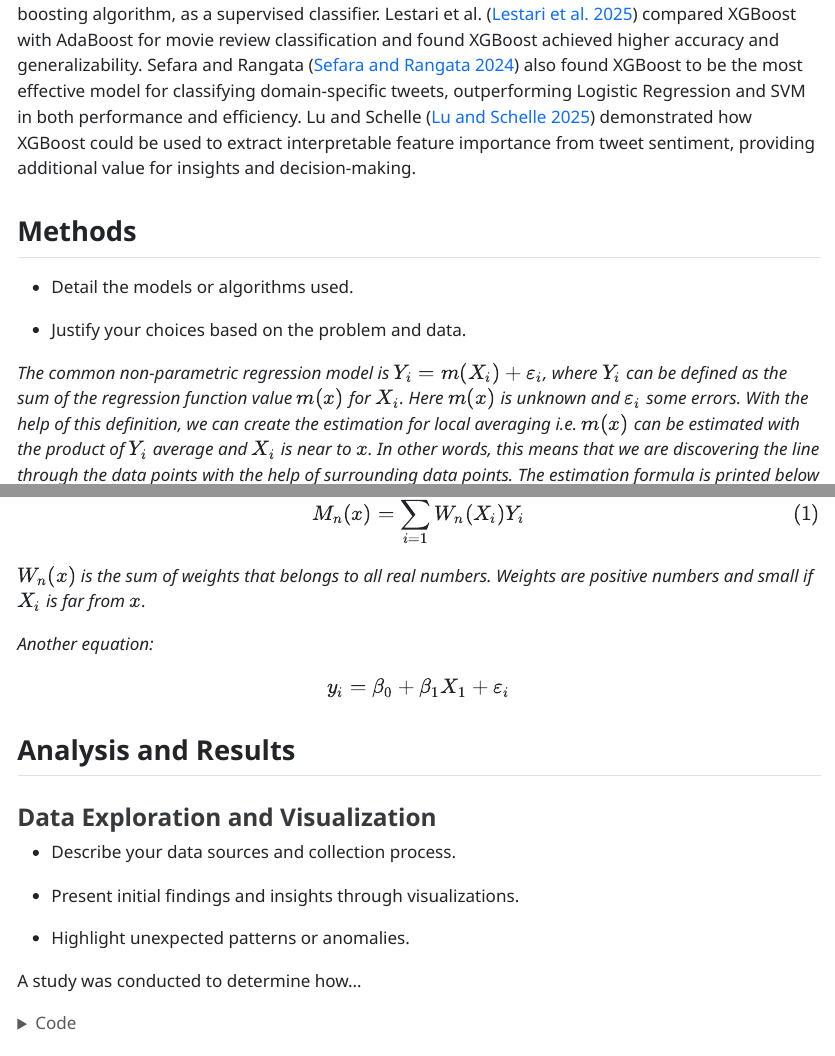
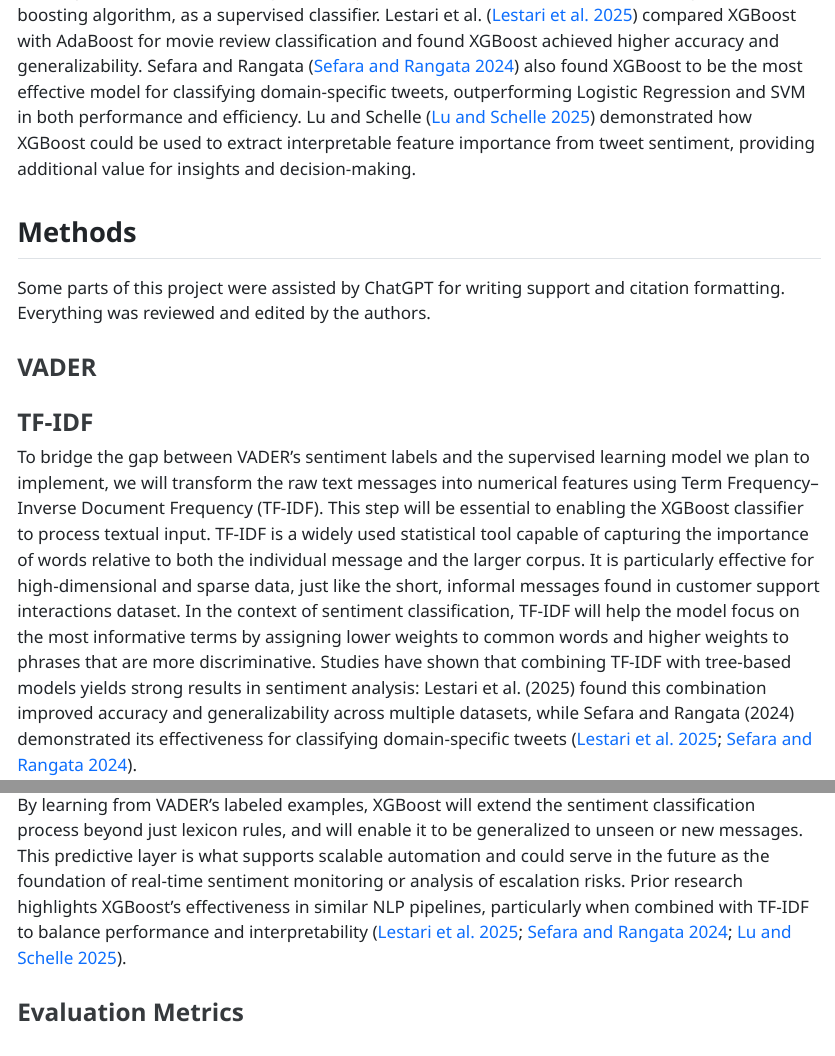
Before and after one commit to sgc25/IDC6940_TextSentiment, a Quarto document (index.qmd): the page in a window 1100 px wide, from 1680 px down before the commit and from 1650 px down after it, so that both start at the same text, and a second part further down, joined at a grey line. The pictures show the output file index.html that the author committed with the source, opened offline.

Commit message:
Adjusted lit review header to be sub-header of intro. Added TF-IDF and XGBoost to methods. Adding ChatGPT disclosure.

```diff
--- a/index.qmd
+++ b/index.qmd
@@ -57,28 +57,12 @@ To complement VADER’s labeling, we incorporate XGBoost, an efficient and scala
 
 ## Methods
 
--   Detail the models or algorithms used.
-
--   Justify your choices based on the problem and data.
-
-*The common non-parametric regression model is*
-$Y_i = m(X_i) + \varepsilon_i$*, where* $Y_i$ *can be defined as the sum
-of the regression function value* $m(x)$ *for* $X_i$*. Here* $m(x)$ *is
-unknown and* $\varepsilon_i$ *some errors. With the help of this
-definition, we can create the estimation for local averaging i.e.*
-$m(x)$ *can be estimated with the product of* $Y_i$ *average and* $X_i$
-*is near to* $x$*. In other words, this means that we are discovering
-the line through the data points with the help of surrounding data
-points. The estimation formula is printed below [@R-base]:*
-
-$$
-M_n(x) = \sum_{i=1}^{n} W_n (X_i) Y_i  \tag{1}
-$$$W_n(x)$ *is the sum of weights that belongs to all real numbers.
-Weights are positive numbers and small if* $X_i$ *is far from* $x$*.*
+Some parts of this project were assisted by ChatGPT for writing support and citation formatting. Everything was reviewed and edited by the authors.
 
 
-*Another equation:*
+### VADER
 
-$$
-y_i = \beta_0 + \beta_1 X_1 +\varepsilon_i
-$$
+
+### TF-IDF
+
+To bridge the gap between VADER’s sentiment labels and the supervised learning model we plan to implement, we will transform the raw text messages into numerical features using Term Frequency–Inverse Document Frequency (TF-IDF). This step will be essential to enabling the XGBoost classifier to process textual input. TF-IDF is a widely used statistical tool capable of capturing the importance of words relative to both the individual message and the larger corpus. It is particularly effective for high-dimensional and sparse data, just like the short, informal messages found in customer support interactions dataset. In the context of sentiment classification, TF-IDF will help the model focus on the most informative terms by assigning lower weights to common words and higher weights to phrases that are more discriminative. Studies have shown that combining TF-IDF with tree-based models yields strong results in sentiment analysis: Lestari et al. (2025) found this combination improved accuracy and generalizability across multiple datasets, while Sefara and Rangata (2024) demonstrated its effectiveness for classifying domain-specific tweets [@lestari2025xgboost; @sefara2024domain].
@@ -85,3 +72,8 @@ $$
+Following the feature extraction with TF-IDF, we will train an XGBoost (Extreme Gradient Boosting) classifier to learn patterns associated with the sentiment labels generated by VADER. XGBoost is a powerful, scalable tree-based ensemble learning algorithm that builds decision trees sequentially. It optimizes performance by minimizing a loss function over each iteration. This classifier's ability to handle high-dimensional, sparse input like TF-IDF vectors makes it an excellent fit for our dataset. By learning from VADER’s labeled examples, XGBoost will extend the sentiment classification process beyond just lexicon rules, and will enable it to be generalized to unseen or new messages. This predictive layer is what supports scalable automation and could serve in the future as the foundation of real-time sentiment monitoring or analysis of escalation risks. Prior research highlights XGBoost’s effectiveness in similar NLP pipelines, particularly when combined with TF-IDF to balance performance and interpretability [@lestari2025xgboost; @sefara2024domain; @lu2025tesla].
+
+### Evaluation Metrics
+
+
 
 ## Analysis and Results
 
```
Also changed, not shown: index.html, index.qmd (5 more changed lines).
